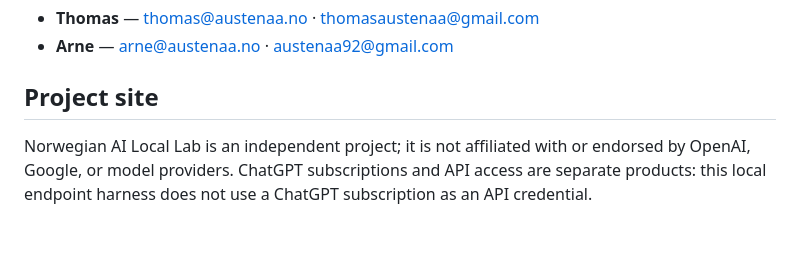
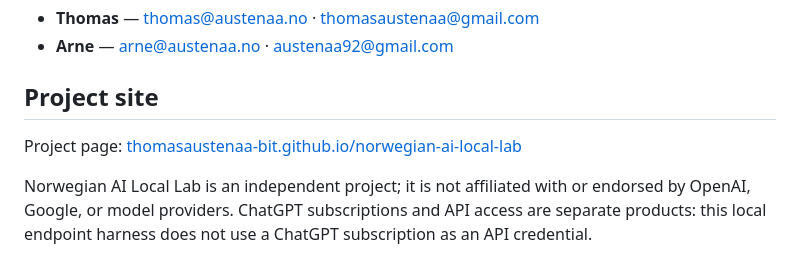
Before and after one commit to thomasaustenaa-bit/norwegian-ai-local-lab, a Markdown page: README.md, the part around the change. Drawn GitHub-style; blank space fills up the shorter version.

Commit message:
Link verified project site

```diff
--- a/README.md
+++ b/README.md
@@ -97,6 +97,8 @@ Please read [`CONTRIBUTING.md`](CONTRIBUTING.md) before opening a pull request.
 
 ## Project site
 
+Project page: [thomasaustenaa-bit.github.io/norwegian-ai-local-lab](https://thomasaustenaa-bit.github.io/norwegian-ai-local-lab/)
+
 Norwegian AI Local Lab is an independent project; it is not affiliated with or endorsed by OpenAI, Google, or model providers. ChatGPT subscriptions and API access are separate products: this local endpoint harness does not use a ChatGPT subscription as an API credential.
 
 ## License
```
